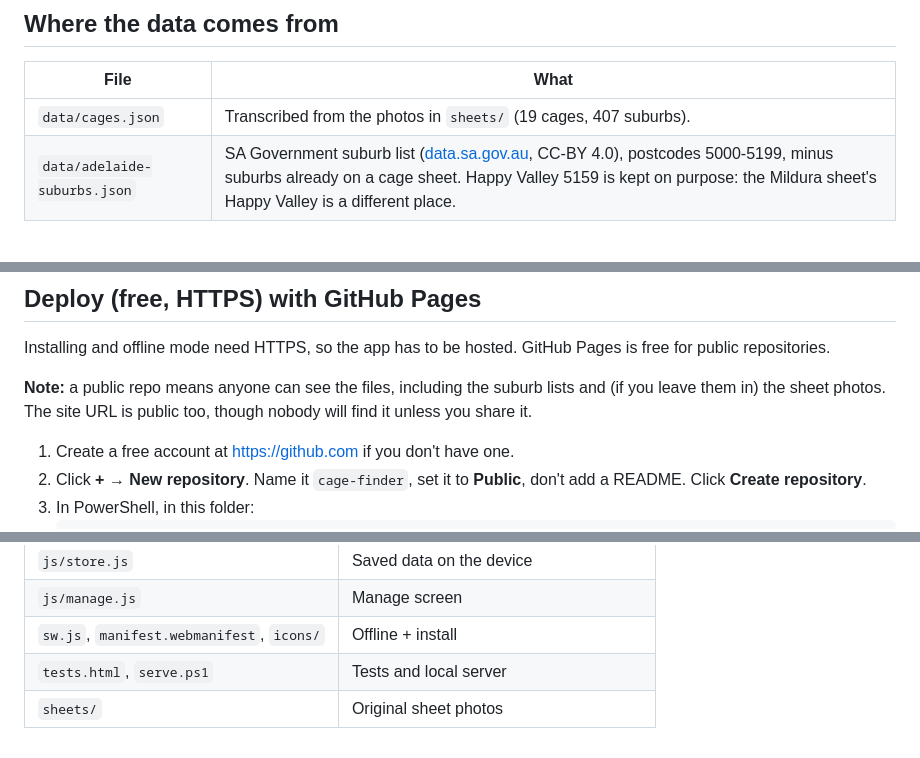
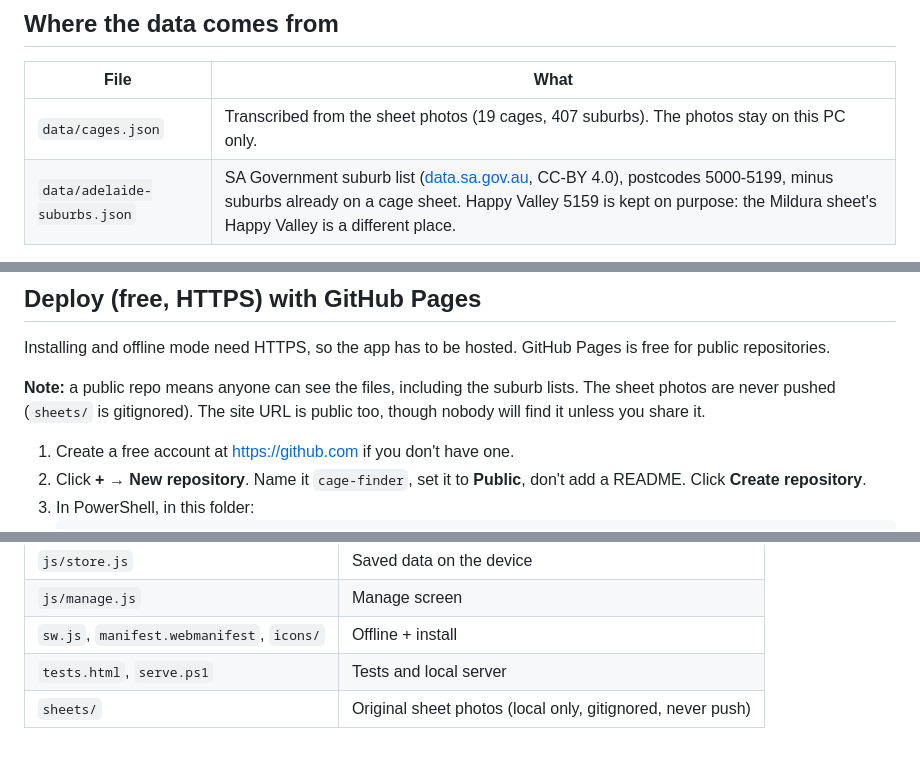
Before and after one commit to Lyric28-bit/cage-finder, a Markdown page: README.md, 3 parts joined by grey strips. GitHub-like rendering.

Commit message:
README: note sheet photos stay local-only
Co-Authored-By: Claude Opus 5.5 <noreply@anthropic.com>

```diff
--- a/README.md
+++ b/README.md
@@ -14,7 +14,7 @@ Live at <https://lyric28-bit.github.io/cage-finder/>
 
 | File | What |
 |---|---|
-| `data/cages.json` | Transcribed from the photos in `sheets/` (19 cages, 407 suburbs). |
+| `data/cages.json` | Transcribed from the sheet photos (19 cages, 407 suburbs). The photos stay on this PC only. |
 | `data/adelaide-suburbs.json` | SA Government suburb list ([data.sa.gov.au](https://data.sa.gov.au/data/dataset/suburb-boundaries), CC-BY 4.0), postcodes 5000-5199, minus suburbs already on a cage sheet. Happy Valley 5159 is kept on purpose: the Mildura sheet's Happy Valley is a different place. |
 
 These files are only the starting point. Each device saves its own copy (in the browser's storage) the first time it runs, and every edit you make goes there. **Edits on your phone don't appear on the tablet by themselves**: use Export on one, then Import on the other.
@@ -29,7 +29,7 @@ These files are only the starting point. Each device saves its own copy (in the
 
 Installing and offline mode need HTTPS, so the app has to be hosted. GitHub Pages is free for public repositories.
 
-**Note:** a public repo means anyone can see the files, including the suburb lists and (if you leave them in) the sheet photos. The site URL is public too, though nobody will find it unless you share it.
+**Note:** a public repo means anyone can see the files, including the suburb lists. The sheet photos are never pushed (`sheets/` is gitignored). The site URL is public too, though nobody will find it unless you share it.
 
 1. Create a free account at <https://github.com> if you don't have one.
 2. Click **+ → New repository**. Name it `cage-finder`, set it to **Public**, don't add a README. Click **Create repository**.
@@ -82,4 +82,4 @@ The app caches itself, so after editing files: F12 → **Application → Storage
 | `js/manage.js` | Manage screen |
 | `sw.js`, `manifest.webmanifest`, `icons/` | Offline + install |
 | `tests.html`, `serve.ps1` | Tests and local server |
-| `sheets/` | Original sheet photos |
+| `sheets/` | Original sheet photos (local only, gitignored, never push) |
```
